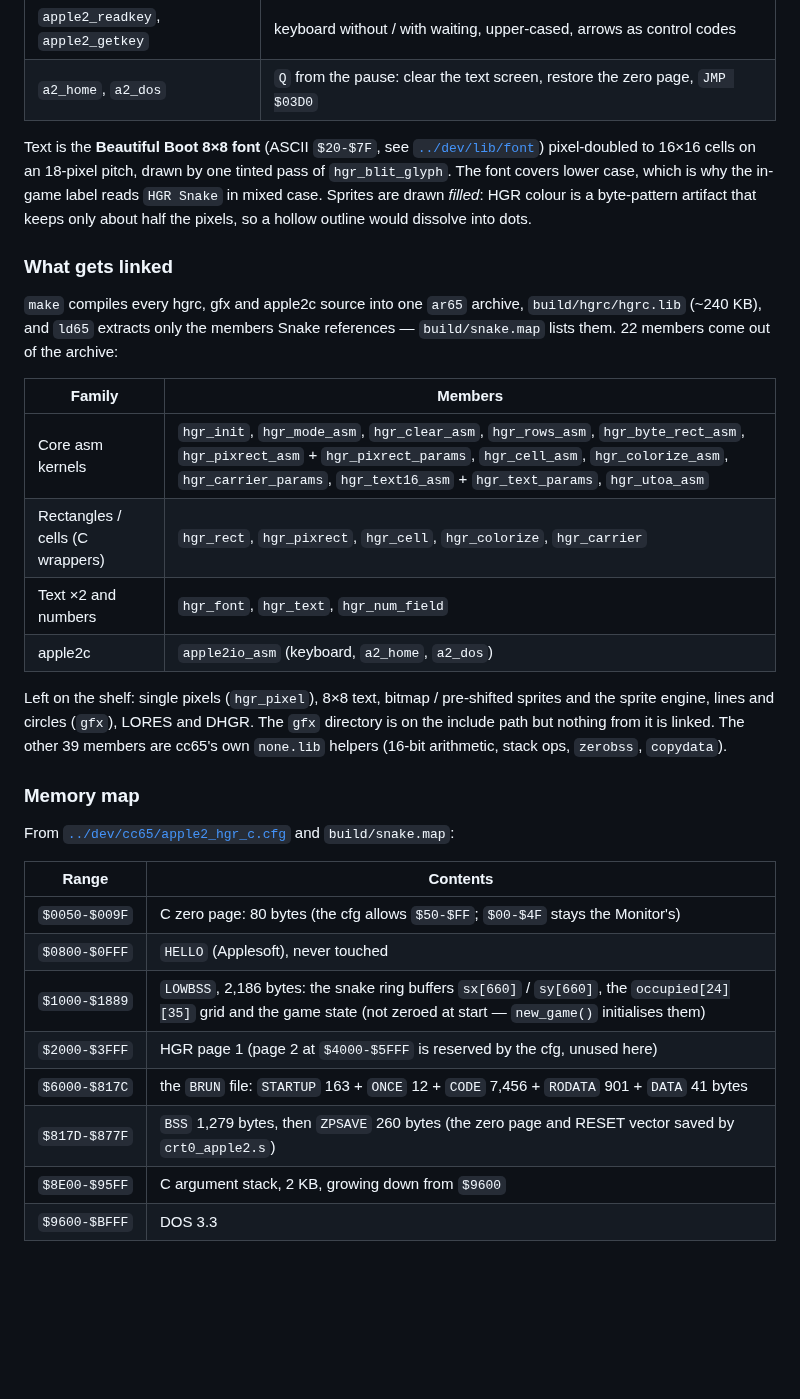
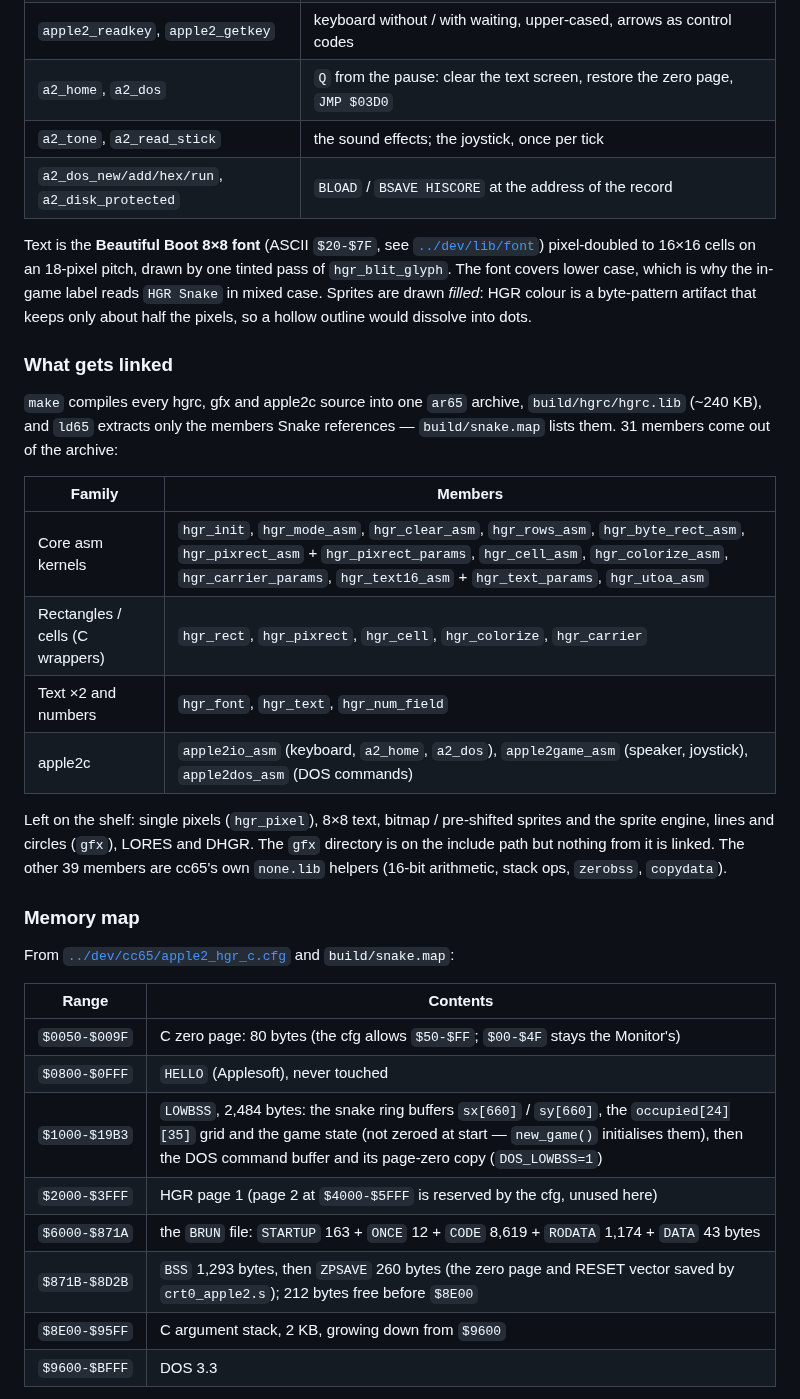
Before and after one commit to habib256/pom2games, a Markdown page: snake/README.md, the part around one of its changes. GitHub-like rendering; blank space fills up the shorter version.

```diff
--- a/snake/README.md
+++ b/snake/README.md
@@ -95,6 +117,8 @@ calls thirteen functions of it:
 | `hgr_puts_color`, `hgr_clear_pixrect` | the `HGR Snake` label and every title / pause / game-over line, in one of the four NTSC artifact colours |
 | `apple2_readkey`, `apple2_getkey` | keyboard without / with waiting, upper-cased, arrows as control codes |
 | `a2_home`, `a2_dos` | `Q` from the pause: clear the text screen, restore the zero page, `JMP $03D0` |
+| `a2_tone`, `a2_read_stick` | the sound effects; the joystick, once per tick |
+| `a2_dos_new/add/hex/run`, `a2_disk_protected` | `BLOAD` / `BSAVE HISCORE` at the address of the record |
 
 Text is the **Beautiful Boot 8×8 font** (ASCII `$20-$7F`, see
 [`../dev/lib/font`](../dev/lib/font/README.md)) pixel-doubled to 16×16 cells on
@@ -107,14 +131,14 @@ only about half the pixels, so a hollow outline would dissolve into dots.
 
 `make` compiles every hgrc, gfx and apple2c source into one `ar65` archive,
 `build/hgrc/hgrc.lib` (~240 KB), and `ld65` extracts only the members Snake
-references — `build/snake.map` lists them. 22 members come out of the archive:
+references — `build/snake.map` lists them. 31 members come out of the archive:
 
 | Family | Members |
 |---|---|
 | Core asm kernels | `hgr_init`, `hgr_mode_asm`, `hgr_clear_asm`, `hgr_rows_asm`, `hgr_byte_rect_asm`, `hgr_pixrect_asm` + `hgr_pixrect_params`, `hgr_cell_asm`, `hgr_colorize_asm`, `hgr_carrier_params`, `hgr_text16_asm` + `hgr_text_params`, `hgr_utoa_asm` |
 | Rectangles / cells (C wrappers) | `hgr_rect`, `hgr_pixrect`, `hgr_cell`, `hgr_colorize`, `hgr_carrier` |
 | Text ×2 and numbers | `hgr_font`, `hgr_text`, `hgr_num_field` |
-| apple2c | `apple2io_asm` (keyboard, `a2_home`, `a2_dos`) |
+| apple2c | `apple2io_asm` (keyboard, `a2_home`, `a2_dos`), `apple2game_asm` (speaker, joystick), `apple2dos_asm` (DOS commands) |
 
 Left on the shelf: single pixels (`hgr_pixel`), 8×8 text, bitmap / pre-shifted
 sprites and the sprite engine, lines and circles (`gfx`), LORES and DHGR. The
@@ -131,10 +155,10 @@ From [`../dev/cc65/apple2_hgr_c.cfg`](../dev/cc65/apple2_hgr_c.cfg) and
 |---|---|
 | `$0050-$009F` | C zero page: 80 bytes (the cfg allows `$50-$FF`; `$00-$4F` stays the Monitor's) |
 | `$0800-$0FFF` | `HELLO` (Applesoft), never touched |
-| `$1000-$1889` | `LOWBSS`, 2,186 bytes: the snake ring buffers `sx[660]` / `sy[660]`, the `occupied[24][35]` grid and the game state (not zeroed at start — `new_game()` initialises them) |
+| `$1000-$19B3` | `LOWBSS`, 2,484 bytes: the snake ring buffers `sx[660]` / `sy[660]`, the `occupied[24][35]` grid and the game state (not zeroed at start — `new_game()` initialises them), then the DOS command buffer and its page-zero copy (`DOS_LOWBSS=1`) |
 | `$2000-$3FFF` | HGR page 1 (page 2 at `$4000-$5FFF` is reserved by the cfg, unused here) |
-| `$6000-$817C` | the `BRUN` file: `STARTUP` 163 + `ONCE` 12 + `CODE` 7,456 + `RODATA` 901 + `DATA` 41 bytes |
-| `$817D-$877F` | `BSS` 1,279 bytes, then `ZPSAVE` 260 bytes (the zero page and RESET vector saved by `crt0_apple2.s`) |
+| `$6000-$871A` | the `BRUN` file: `STARTUP` 163 + `ONCE` 12 + `CODE` 8,619 + `RODATA` 1,174 + `DATA` 43 bytes |
+| `$871B-$8D2B` | `BSS` 1,293 bytes, then `ZPSAVE` 260 bytes (the zero page and RESET vector saved by `crt0_apple2.s`); 212 bytes free before `$8E00` |
 | `$8E00-$95FF` | C argument stack, 2 KB, growing down from `$9600` |
 | `$9600-$BFFF` | DOS 3.3 |
 
```
Also changed, not shown: other parts of snake/README.md (+34 -11 lines), README.md (+3 -2 lines), snake/TODO.md (+27 -44 lines), snake/screenshots/title.png, 4 other files.
